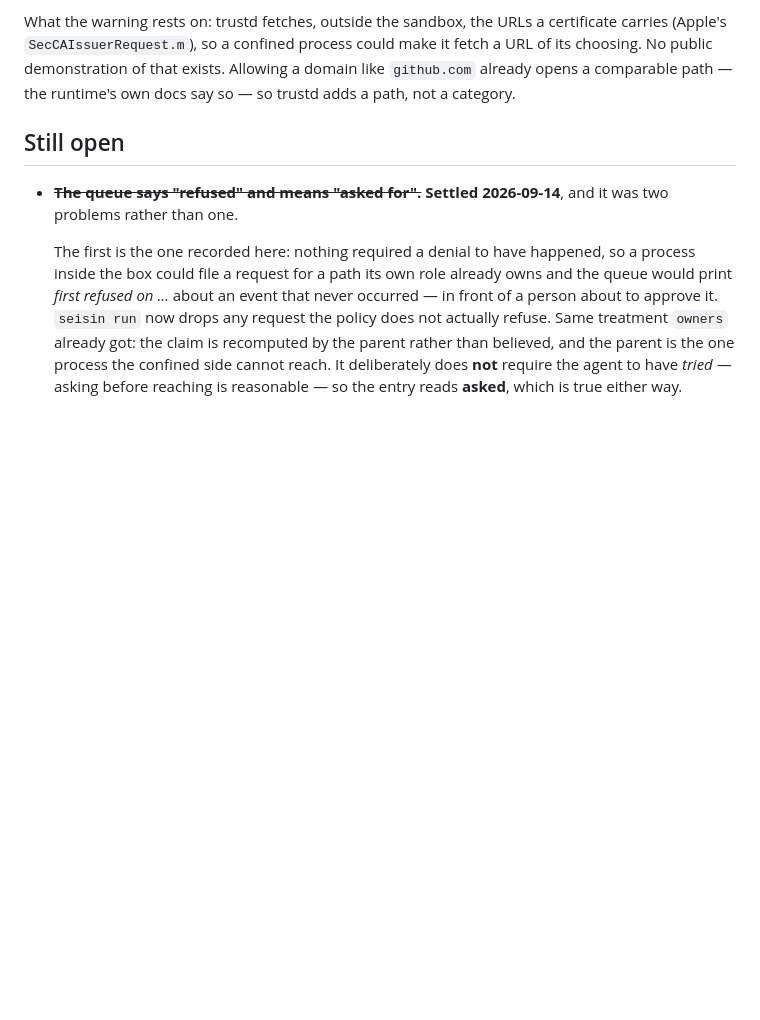
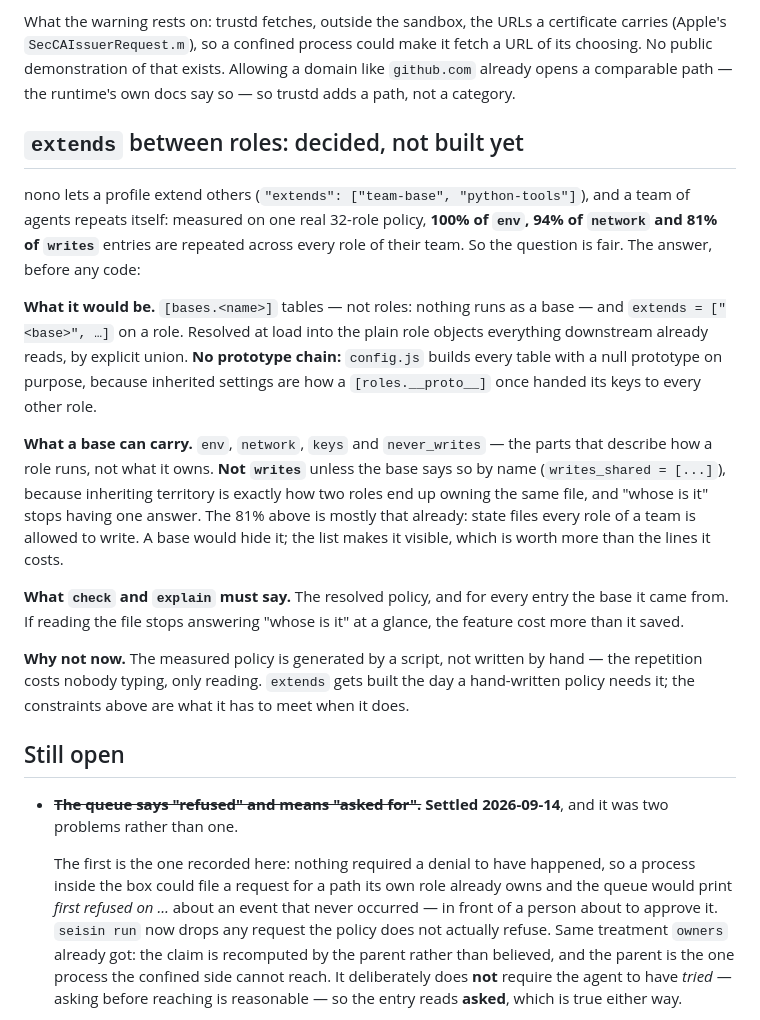
Before and after one commit to carlostapiacl/seisin, a Markdown page: docs/decisions.md, the part around the change. Drawn GitHub-style; blank space fills up the shorter version.

Commit message:
decisions: extends entre roles, decidido y sin construir
Medido en una politica real de 32 roles: se repite 100% de env, 94% de network y
81% de writes dentro de cada equipo. Si se hace: bases sin prototipo, resueltas
al cargar; heredan env/network/keys/never_writes y writes solo con nombre
(writes_shared); check y explain dicen de que base vino cada entrada. No ahora:
esa politica la genera un script, la repeticion no le cuesta a nadie escribirla.

```diff
--- a/docs/decisions.md
+++ b/docs/decisions.md
@@ -608,6 +608,34 @@ What the warning rests on: trustd fetches, outside the sandbox, the URLs a certi
 choosing. No public demonstration of that exists. Allowing a domain like `github.com` already
 opens a comparable path — the runtime's own docs say so — so trustd adds a path, not a category.
 
+## `extends` between roles: decided, not built yet
+
+nono lets a profile extend others (`"extends": ["team-base", "python-tools"]`), and a team of
+agents repeats itself: measured on one real 32-role policy, **100% of `env`, 94% of `network` and
+81% of `writes`** entries are repeated across every role of their team. So the question is fair.
+The answer, before any code:
+
+**What it would be.** `[bases.<name>]` tables — not roles: nothing runs as a base — and
+`extends = ["<base>", …]` on a role. Resolved at load into the plain role objects everything
+downstream already reads, by explicit union. **No prototype chain:** `config.js` builds every table
+with a null prototype on purpose, because inherited settings are how a `[roles.__proto__]` once
+handed its keys to every other role.
+
+**What a base can carry.** `env`, `network`, `keys` and `never_writes` — the parts that describe how
+a role runs, not what it owns. **Not `writes`** unless the base says so by name
+(`writes_shared = [...]`), because inheriting territory is exactly how two roles end up owning the
+same file, and "whose is it" stops having one answer. The 81% above is mostly that already:
+state files every role of a team is allowed to write. A base would hide it; the list makes it
+visible, which is worth more than the lines it costs.
+
+**What `check` and `explain` must say.** The resolved policy, and for every entry the base it came
+from. If reading the file stops answering "whose is it" at a glance, the feature cost more than it
+saved.
+
+**Why not now.** The measured policy is generated by a script, not written by hand — the
+repetition costs nobody typing, only reading. `extends` gets built the day a hand-written policy
+needs it; the constraints above are what it has to meet when it does.
+
 ## Still open
 
 - ~~**The queue says "refused" and means "asked for".**~~ **Settled 2026-09-14**,
```
